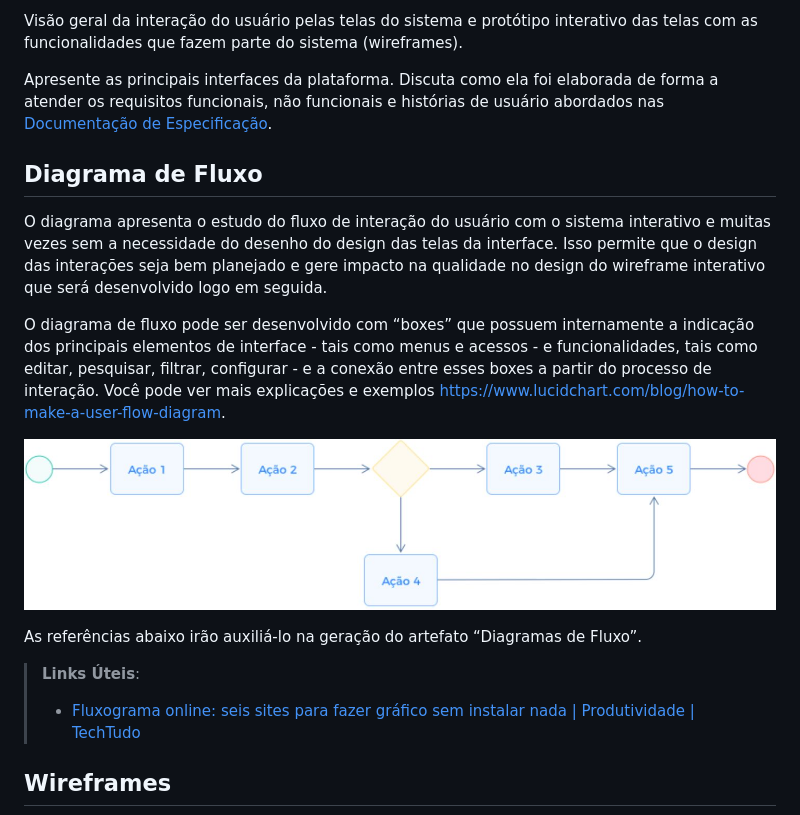
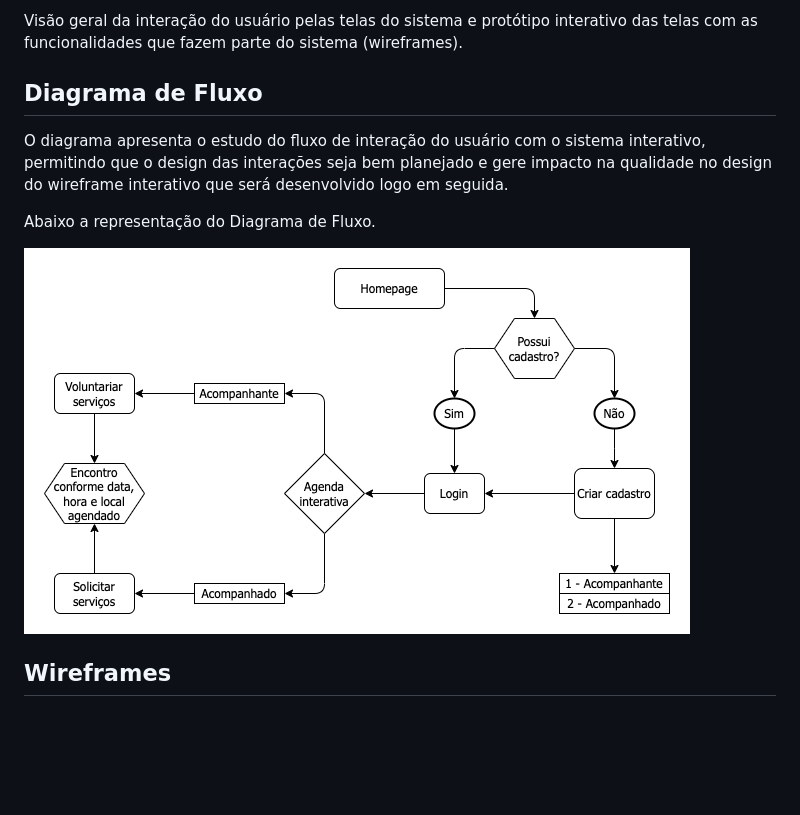
Before and after one commit to ICEI-PUC-Minas-PMV-ADS/pmv-ads-2023-2-e2-proj-chame-quando-precisar, a Markdown page: docs/04-Projeto de Interface.md, the part around the change printed below. GitHub-like rendering; blank space fills up the shorter version.

Commit message:
correção da documentação

```diff
--- a/docs/04-Projeto de Interface.md
+++ b/docs/04-Projeto de Interface.md
@@ -6,19 +4,12 @@
 Visão geral da interação do usuário pelas telas do sistema e protótipo interativo das telas com as funcionalidades que fazem parte do sistema (wireframes).
-
- Apresente as principais interfaces da plataforma. Discuta como ela foi elaborada de forma a atender os requisitos funcionais, não funcionais e histórias de usuário abordados nas <a href="2-Especificação do Projeto.md"> Documentação de Especificação</a>.
 
 ## Diagrama de Fluxo
 
-O diagrama apresenta o estudo do fluxo de interação do usuário com o sistema interativo e  muitas vezes sem a necessidade do desenho do design das telas da interface. Isso permite que o design das interações seja bem planejado e gere impacto na qualidade no design do wireframe interativo que será desenvolvido logo em seguida.
+O diagrama apresenta o estudo do fluxo de interação do usuário com o sistema interativo, permitindo que o design das interações seja bem planejado e gere impacto na qualidade no design do wireframe interativo que será desenvolvido logo em seguida.
 
-O diagrama de fluxo pode ser desenvolvido com “boxes” que possuem internamente a indicação dos principais elementos de interface - tais como menus e acessos - e funcionalidades, tais como editar, pesquisar, filtrar, configurar - e a conexão entre esses boxes a partir do processo de interação. Você pode ver mais explicações e exemplos https://www.lucidchart.com/blog/how-to-make-a-user-flow-diagram.
+Abaixo a representação do Diagrama de Fluxo.
 
-![Exemplo de Diagrama de Fluxo](img/diagramafluxo2.jpg)
-
-As referências abaixo irão auxiliá-lo na geração do artefato “Diagramas de Fluxo”.
-
-> **Links Úteis**:
-> - [Fluxograma online: seis sites para fazer gráfico sem instalar nada | Produtividade | TechTudo](https://www.techtudo.com.br/listas/2019/03/fluxograma-online-seis-sites-para-fazer-grafico-sem-instalar-nada.ghtml)
+![diagram_use_case](/docs/img/diagrama_caso_uso_cqp.png)
 
 ## Wireframes
 
```
Also changed, not shown: other parts of docs/04-Projeto de Interface.md (+0 -2 lines), docs/02-Especificação do Projeto.md (+1 -1 lines), docs/img/diagrama_de_caso_de_uso.png (added).
